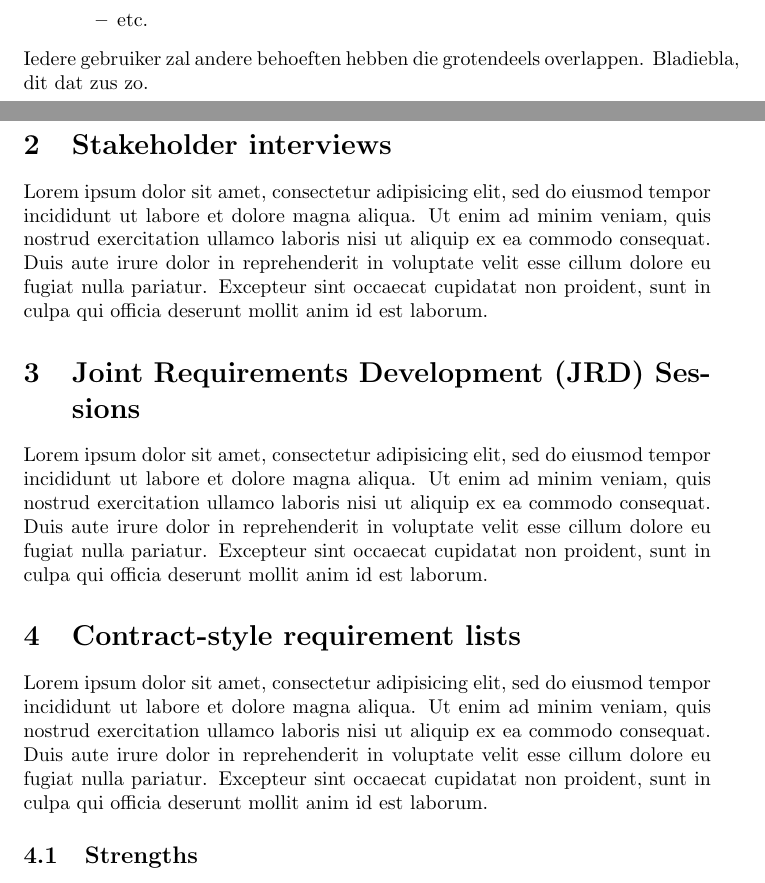
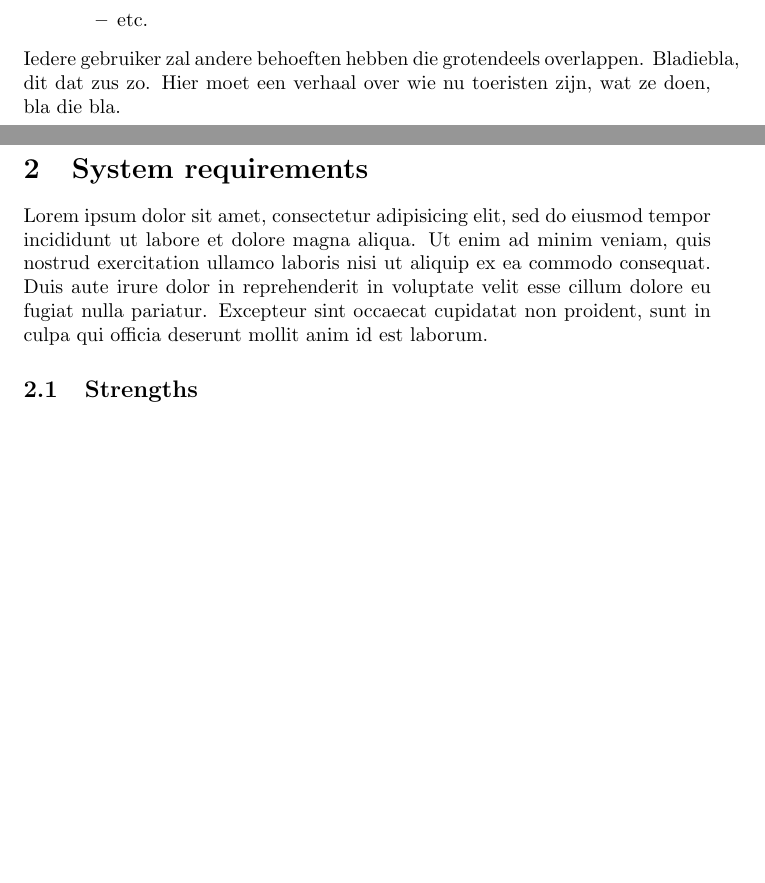
Before and after one commit to hermanbanken/Contextproject, a LaTeX document (reports/Requirements Analysis/requirements.tex): two parts of pages 1 and 2 of 3, joined at a grey line, cut so that both start at the same text, the shorter picture padded with empty space. Compiled offline with pdfLaTeX.

Commit message:
Enkele punten verwijderd die niet voor ons gelden

```diff
--- a/reports/Requirements Analysis/requirements.tex
+++ b/reports/Requirements Analysis/requirements.tex
@@ -30,12 +30,8 @@ Het systeem kan door meerdere soorten gebruikers worden benut:
 		\item{etc.}
 	\end{itemize}
 \end{itemize}
-Iedere gebruiker zal andere behoeften hebben die grotendeels overlappen. Bladiebla, dit dat zus zo.
-\section{Stakeholder interviews}
-Lorem ipsum dolor sit amet, consectetur adipisicing elit, sed do eiusmod tempor incididunt ut labore et dolore magna aliqua. Ut enim ad minim veniam, quis nostrud exercitation ullamco laboris nisi ut aliquip ex ea commodo consequat. Duis aute irure dolor in reprehenderit in voluptate velit esse cillum dolore eu fugiat nulla pariatur. Excepteur sint occaecat cupidatat non proident, sunt in culpa qui officia deserunt mollit anim id est laborum.
-\section{Joint Requirements Development (JRD) Sessions}
-Lorem ipsum dolor sit amet, consectetur adipisicing elit, sed do eiusmod tempor incididunt ut labore et dolore magna aliqua. Ut enim ad minim veniam, quis nostrud exercitation ullamco laboris nisi ut aliquip ex ea commodo consequat. Duis aute irure dolor in reprehenderit in voluptate velit esse cillum dolore eu fugiat nulla pariatur. Excepteur sint occaecat cupidatat non proident, sunt in culpa qui officia deserunt mollit anim id est laborum.
-\section{Contract-style requirement lists}
+Iedere gebruiker zal andere behoeften hebben die grotendeels overlappen. Bladiebla, dit dat zus zo. Hier moet een verhaal over wie nu toeristen zijn, wat ze doen, bla die bla.
+\section{System requirements}
 Lorem ipsum dolor sit amet, consectetur adipisicing elit, sed do eiusmod tempor incididunt ut labore et dolore magna aliqua. Ut enim ad minim veniam, quis nostrud exercitation ullamco laboris nisi ut aliquip ex ea commodo consequat. Duis aute irure dolor in reprehenderit in voluptate velit esse cillum dolore eu fugiat nulla pariatur. Excepteur sint occaecat cupidatat non proident, sunt in culpa qui officia deserunt mollit anim id est laborum.
 \subsection{Strengths}
 Lorem ipsum dolor sit amet, consectetur adipisicing elit, sed do eiusmod tempor incididunt ut labore et dolore magna aliqua. Ut enim ad minim veniam, quis nostrud exercitation ullamco laboris nisi ut aliquip ex ea commodo consequat. Duis aute irure dolor in reprehenderit in voluptate velit esse cillum dolore eu fugiat nulla pariatur. Excepteur sint occaecat cupidatat non proident, sunt in culpa qui officia deserunt mollit anim id est laborum.
```
